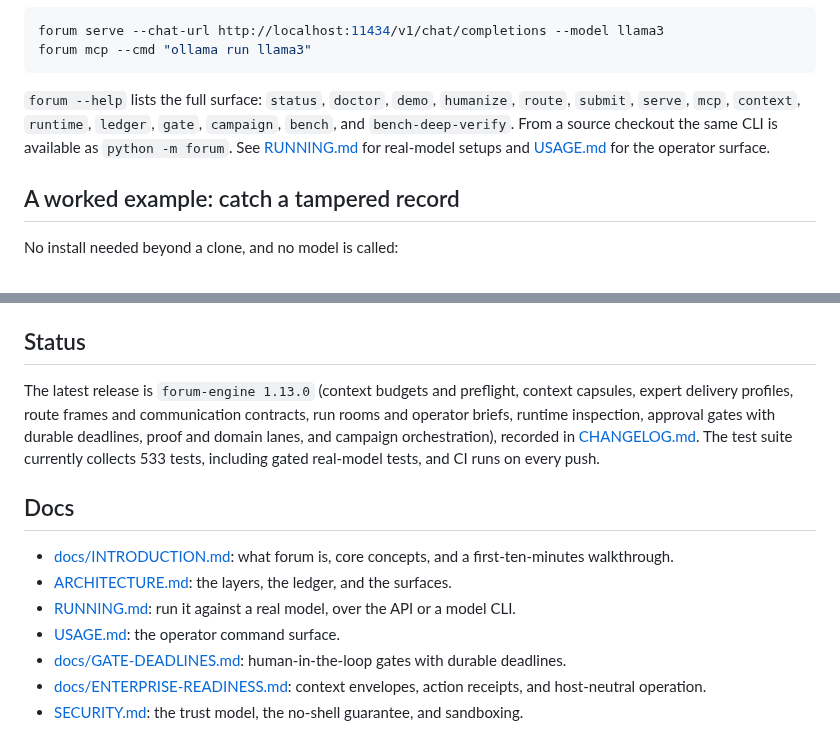
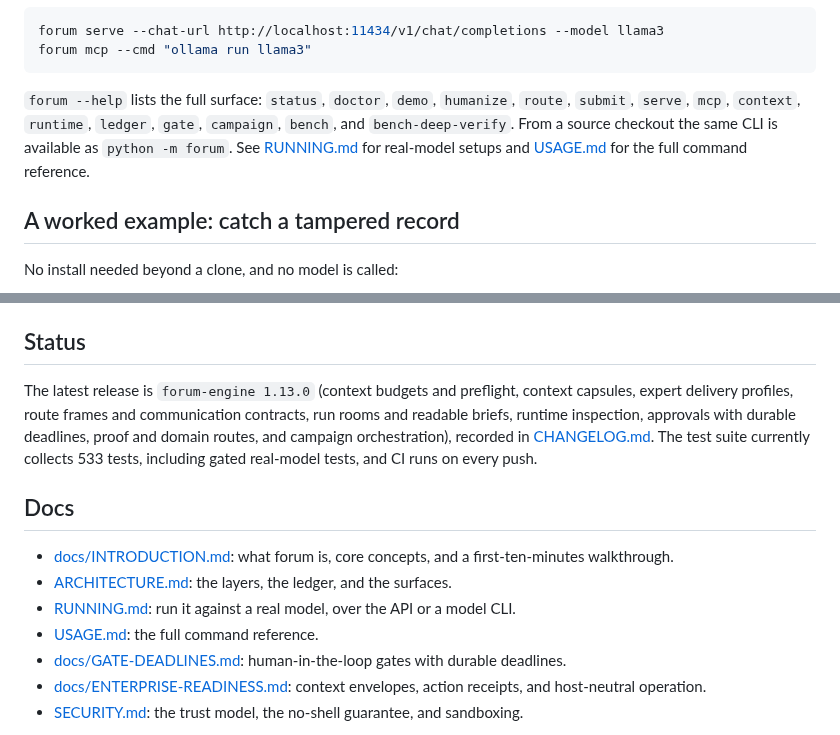
Before and after one commit to HarperZ9/forum, a Markdown page: README.md, 2 parts joined by grey strips. Drawn GitHub-style.

Commit message:
docs: finish the reference-register sweep (the profile name stays as code)
Co-Authored-By: Claude Fable 5 <noreply@anthropic.com>

````diff
--- a/README.md
+++ b/README.md
@@ -65,7 +65,7 @@ forum serve --chat-url http://localhost:11434/v1/chat/completions --model llama3
 forum mcp --cmd "ollama run llama3"
 ```
 
-`forum --help` lists the full surface: `status`, `doctor`, `demo`, `humanize`, `route`, `submit`, `serve`, `mcp`, `context`, `runtime`, `ledger`, `gate`, `campaign`, `bench`, and `bench-deep-verify`. From a source checkout the same CLI is available as `python -m forum`. See [RUNNING.md](RUNNING.md) for real-model setups and [USAGE.md](USAGE.md) for the operator surface.
+`forum --help` lists the full surface: `status`, `doctor`, `demo`, `humanize`, `route`, `submit`, `serve`, `mcp`, `context`, `runtime`, `ledger`, `gate`, `campaign`, `bench`, and `bench-deep-verify`. From a source checkout the same CLI is available as `python -m forum`. See [RUNNING.md](RUNNING.md) for real-model setups and [USAGE.md](USAGE.md) for the full command reference.
 
 ## A worked example: catch a tampered record
 
@@ -112,14 +112,14 @@ The daemon exposes route, plan, submit, humanize, prose contracts, gates, run ro
 
 ## Status
 
-The latest release is `forum-engine 1.13.0` (context budgets and preflight, context capsules, expert delivery profiles, route frames and communication contracts, run rooms and operator briefs, runtime inspection, approval gates with durable deadlines, proof and domain lanes, and campaign orchestration), recorded in [CHANGELOG.md](CHANGELOG.md). The test suite currently collects 533 tests, including gated real-model tests, and CI runs on every push.
+The latest release is `forum-engine 1.13.0` (context budgets and preflight, context capsules, expert delivery profiles, route frames and communication contracts, run rooms and readable briefs, runtime inspection, approvals with durable deadlines, proof and domain routes, and campaign orchestration), recorded in [CHANGELOG.md](CHANGELOG.md). The test suite currently collects 533 tests, including gated real-model tests, and CI runs on every push.
 
 ## Docs
 
 - [docs/INTRODUCTION.md](docs/INTRODUCTION.md): what forum is, core concepts, and a first-ten-minutes walkthrough.
 - [ARCHITECTURE.md](ARCHITECTURE.md): the layers, the ledger, and the surfaces.
 - [RUNNING.md](RUNNING.md): run it against a real model, over the API or a model CLI.
-- [USAGE.md](USAGE.md): the operator command surface.
+- [USAGE.md](USAGE.md): the full command reference.
 - [docs/GATE-DEADLINES.md](docs/GATE-DEADLINES.md): human-in-the-loop gates with durable deadlines.
 - [docs/ENTERPRISE-READINESS.md](docs/ENTERPRISE-READINESS.md): context envelopes, action receipts, and host-neutral operation.
 - [SECURITY.md](SECURITY.md): the trust model, the no-shell guarantee, and sandboxing.
````
